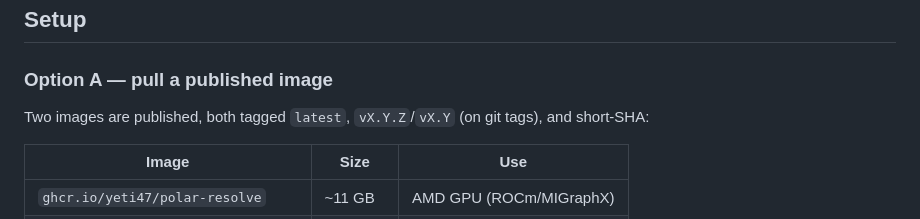
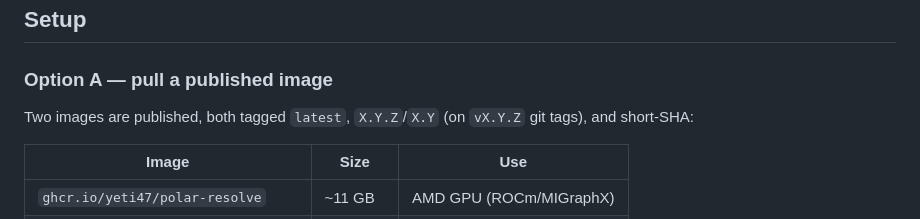
Before and after one commit to Yeti47/polar-resolve, a Markdown page: README.md, the part around the change. Drawn GitHub-style.

Commit message:
Clarify published image tag format in README
metadata-action's semver pattern emits versions without the leading v, so
a v0.1.1 tag publishes 0.1.1/0.1 rather than v0.1.1/v0.1.

```diff
--- a/README.md
+++ b/README.md
@@ -26,8 +26,8 @@ GPU via ROCm/MIGraphX.
 
 ### Option A — pull a published image
 
-Two images are published, both tagged `latest`, `vX.Y.Z`/`vX.Y` (on git tags),
-and short-SHA:
+Two images are published, both tagged `latest`, `X.Y.Z`/`X.Y` (on `vX.Y.Z` git
+tags), and short-SHA:
 
 | Image | Size | Use |
 |-------|------|-----|
```
